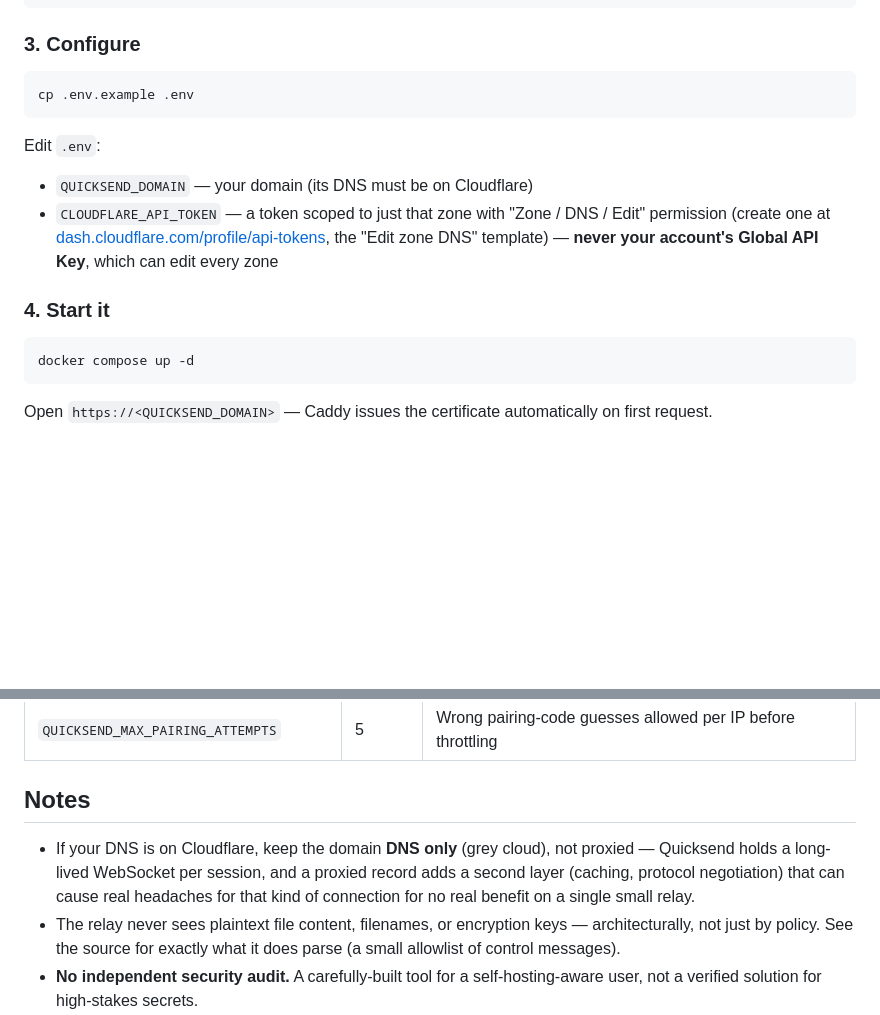
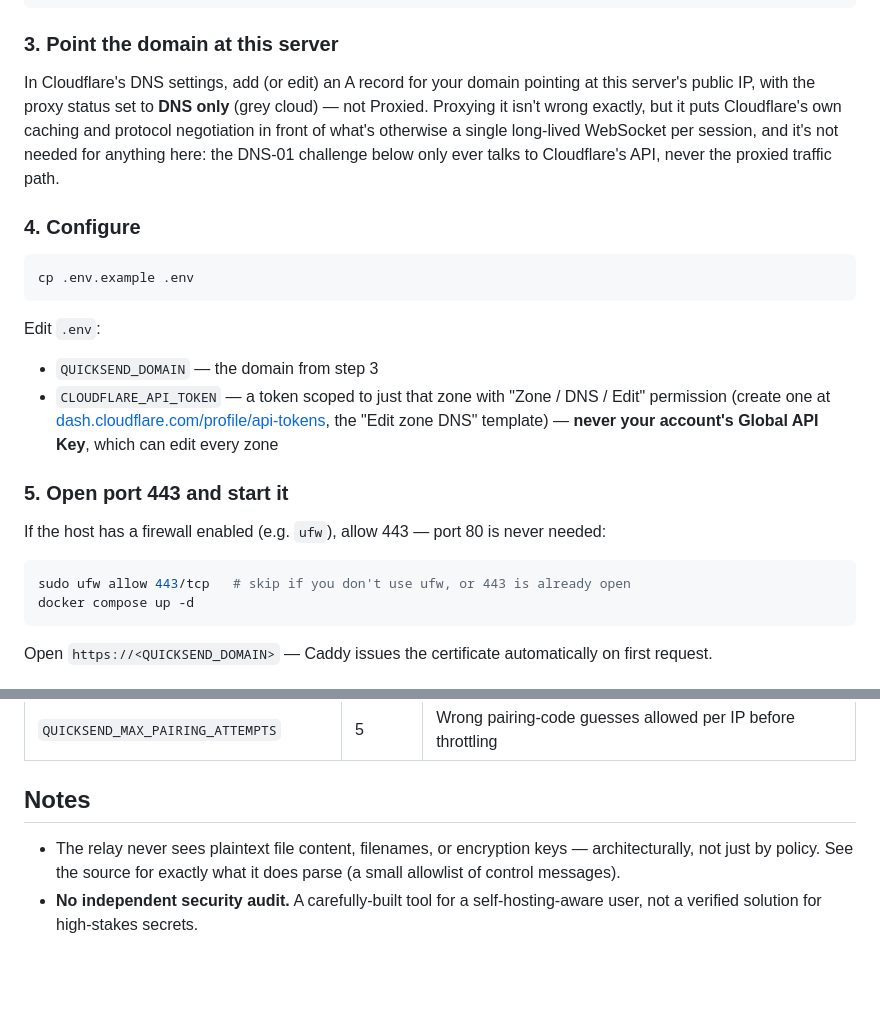
Before and after one commit to MarekOtulakowski/Quicksend, a Markdown page: docs/DOCKERHUB.md, 2 parts joined by grey strips. Rendered like a GitHub page; blank space fills up the shorter version.

Commit message:
Fill two gaps in the Docker Hub deployment steps
Configure step covered the two .env values but skipped two other
things a fresh deploy actually needs: pointing the domain's DNS at
the server (with the DNS-only/grey-cloud reminder this whole session
kept running into, now placed where it's actually actionable instead
of only in a Notes bullet), and opening port 443 if the host's
firewall blocks it by default. Re-verified the full curl+compose
sequence end-to-end after renumbering the steps.

````diff
--- a/docs/DOCKERHUB.md
+++ b/docs/DOCKERHUB.md
@@ -65,19 +65,26 @@ curl -fsSL -o caddy/Dockerfile https://raw.githubusercontent.com/MarekOtulakowsk
 curl -fsSL -o .env.example https://raw.githubusercontent.com/MarekOtulakowski/Quicksend/main/.env.example
 ```
 
-### 3. Configure
+### 3. Point the domain at this server
+
+In Cloudflare's DNS settings, add (or edit) an A record for your domain pointing at this server's public IP, with the proxy status set to **DNS only** (grey cloud) — not Proxied. Proxying it isn't wrong exactly, but it puts Cloudflare's own caching and protocol negotiation in front of what's otherwise a single long-lived WebSocket per session, and it's not needed for anything here: the DNS-01 challenge below only ever talks to Cloudflare's API, never the proxied traffic path.
+
+### 4. Configure
 
 ```bash
 cp .env.example .env
 ```
 
 Edit `.env`:
-- `QUICKSEND_DOMAIN` — your domain (its DNS must be on Cloudflare)
+- `QUICKSEND_DOMAIN` — the domain from step 3
 - `CLOUDFLARE_API_TOKEN` — a token scoped to just that zone with "Zone / DNS / Edit" permission (create one at [dash.cloudflare.com/profile/api-tokens](https://dash.cloudflare.com/profile/api-tokens), the "Edit zone DNS" template) — **never your account's Global API Key**, which can edit every zone
 
-### 4. Start it
+### 5. Open port 443 and start it
+
+If the host has a firewall enabled (e.g. `ufw`), allow 443 — port 80 is never needed:
 
 ```bash
+sudo ufw allow 443/tcp   # skip if you don't use ufw, or 443 is already open
 docker compose up -d
 ```
 
@@ -99,7 +106,6 @@ All limits are environment variables on the `quicksend` service:
 
 ## Notes
 
-- If your DNS is on Cloudflare, keep the domain **DNS only** (grey cloud), not proxied — Quicksend holds a long-lived WebSocket per session, and a proxied record adds a second layer (caching, protocol negotiation) that can cause real headaches for that kind of connection for no real benefit on a single small relay.
 - The relay never sees plaintext file content, filenames, or encryption keys — architecturally, not just by policy. See the source for exactly what it does parse (a small allowlist of control messages).
 - **No independent security audit.** A carefully-built tool for a self-hosting-aware user, not a verified solution for high-stakes secrets.
 - Multi-arch image: `linux/amd64` + `linux/arm64`.
````
